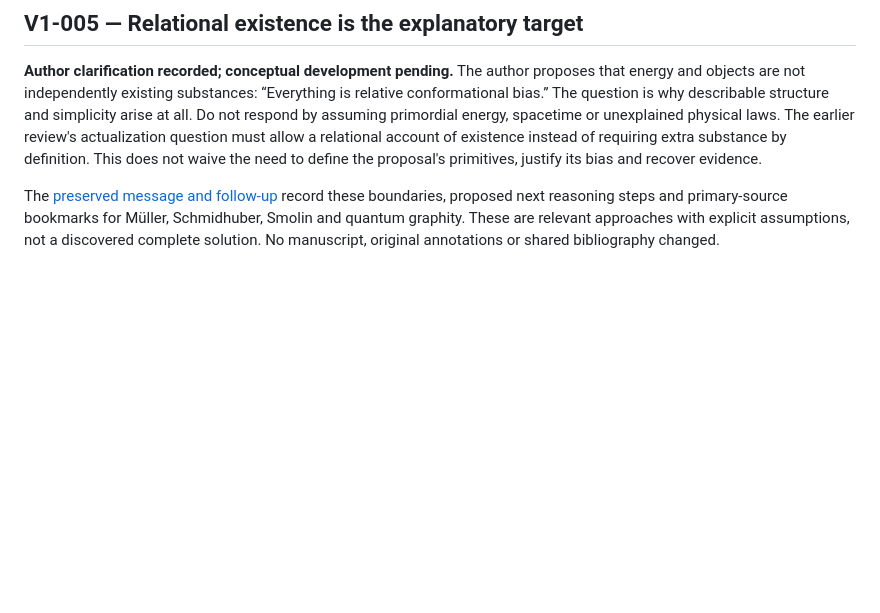
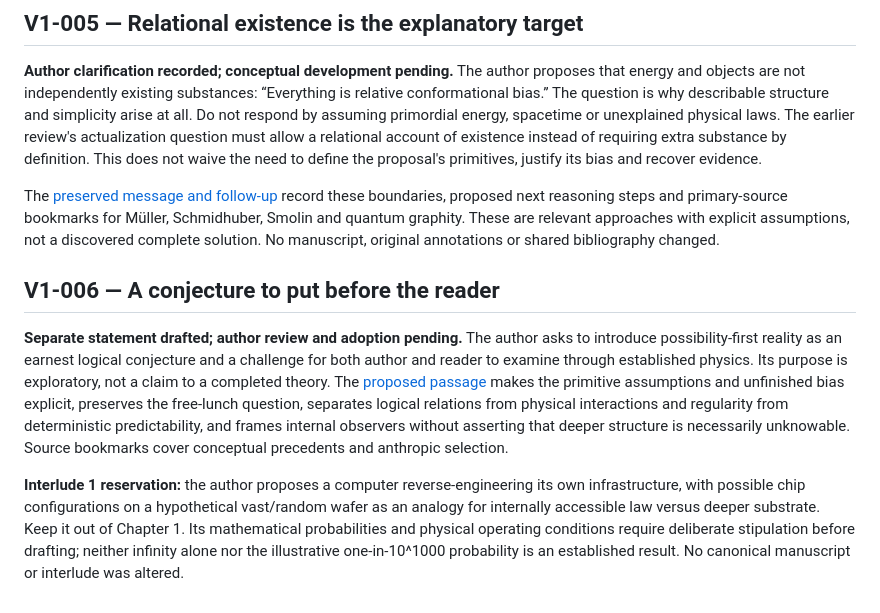
Before and after one commit to samseatt/book-poma, a Markdown page: work/journal/volume-1.md, the part around the change. GitHub-like rendering; blank space fills up the shorter version.

Commit message:
editorial(v1): draft possibility-first conjecture for author review

```diff
--- a/work/journal/volume-1.md
+++ b/work/journal/volume-1.md
@@ -51,3 +51,9 @@ Canonical manuscripts, the shared bibliography and the manifest remain unchanged
 **Author clarification recorded; conceptual development pending.** The author proposes that energy and objects are not independently existing substances: “Everything is relative conformational bias.” The question is why describable structure and simplicity arise at all. Do not respond by assuming primordial energy, spacetime or unexplained physical laws. The earlier review's actualization question must allow a relational account of existence instead of requiring extra substance by definition. This does not waive the need to define the proposal's primitives, justify its bias and recover evidence.
 
 The [preserved message and follow-up](archive/2026-10-04-chapter-01-relational-existence.md) record these boundaries, proposed next reasoning steps and primary-source bookmarks for Müller, Schmidhuber, Smolin and quantum graphity. These are relevant approaches with explicit assumptions, not a discovered complete solution. No manuscript, original annotations or shared bibliography changed.
+
+## V1-006 — A conjecture to put before the reader
+
+**Separate statement drafted; author review and adoption pending.** The author asks to introduce possibility-first reality as an earnest logical conjecture and a challenge for both author and reader to examine through established physics. Its purpose is exploratory, not a claim to a completed theory. The [proposed passage](../volume-1-drafting/chapter-01-physics/01-possibility-conjecture.review.md) makes the primitive assumptions and unfinished bias explicit, preserves the free-lunch question, separates logical relations from physical interactions and regularity from deterministic predictability, and frames internal observers without asserting that deeper structure is necessarily unknowable. Source bookmarks cover conceptual precedents and anthropic selection.
+
+**Interlude 1 reservation:** the author proposes a computer reverse-engineering its own infrastructure, with possible chip configurations on a hypothetical vast/random wafer as an analogy for internally accessible law versus deeper substrate. Keep it out of Chapter 1. Its mathematical probabilities and physical operating conditions require deliberate stipulation before drafting; neither infinity alone nor the illustrative one-in-10^1000 probability is an established result. No canonical manuscript or interlude was altered.
```
Also changed, not shown: 1 other file.
